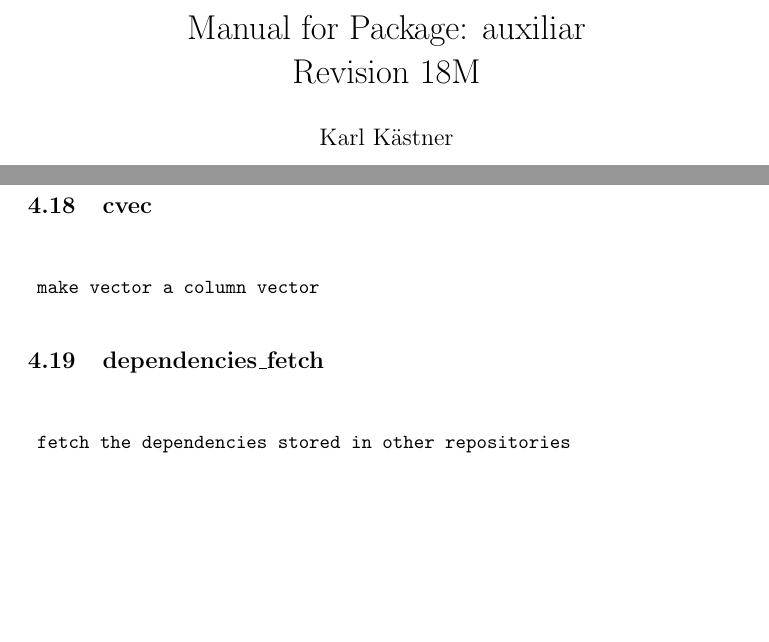
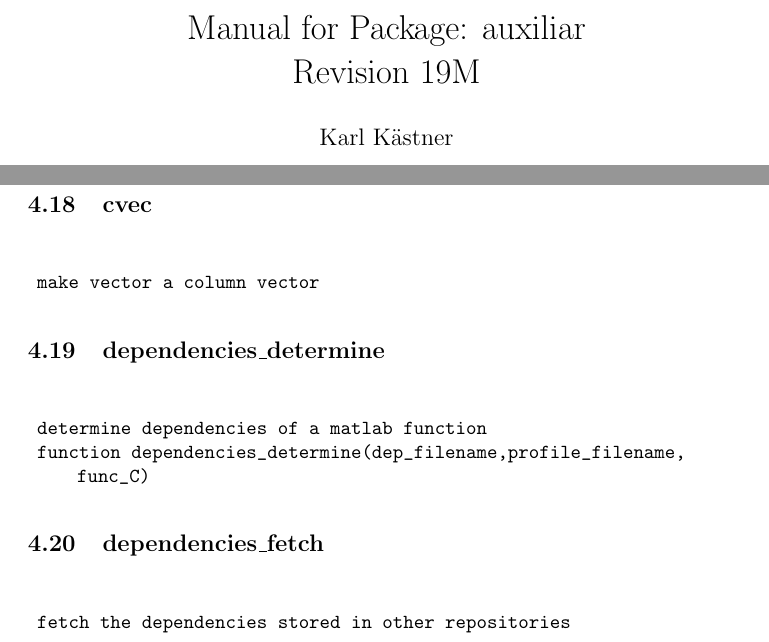
Before and after one commit to karlkastner/auxiliar, a LaTeX document (manual-auxiliar.tex): two parts of pages 1 and 9 of 29, joined at a grey line, cut so that both start at the same text, the shorter picture padded with empty space. Compiled offline with pdfLaTeX.

Commit message:
added script to determine dependencies

```diff
--- a/manual-auxiliar.tex
+++ b/manual-auxiliar.tex
@@ -16,7 +16,7 @@ breaklines=true
 \setlength{\cftsubsecnumwidth}{3.5em}
 
 \title{Manual for Package:
-auxiliar\protect\\Revision 18M
+auxiliar\protect\\Revision 19M
 }
 \author{Karl K\"astner}
 %\date{}
@@ -185,6 +185,13 @@ ${}$
 ${}$
 \begin{lstlisting}
  make vector a column vector
+
+\end{lstlisting}
+\subsection{dependencies\_determine}
+${}$
+\begin{lstlisting}
+ determine dependencies of a matlab function
+ function dependencies_determine(dep_filename,profile_filename,func_C)
 
 \end{lstlisting}
 \subsection{dependencies\_fetch}
```
Also changed, not shown: manual-auxiliar.pdf, 3 other files.
